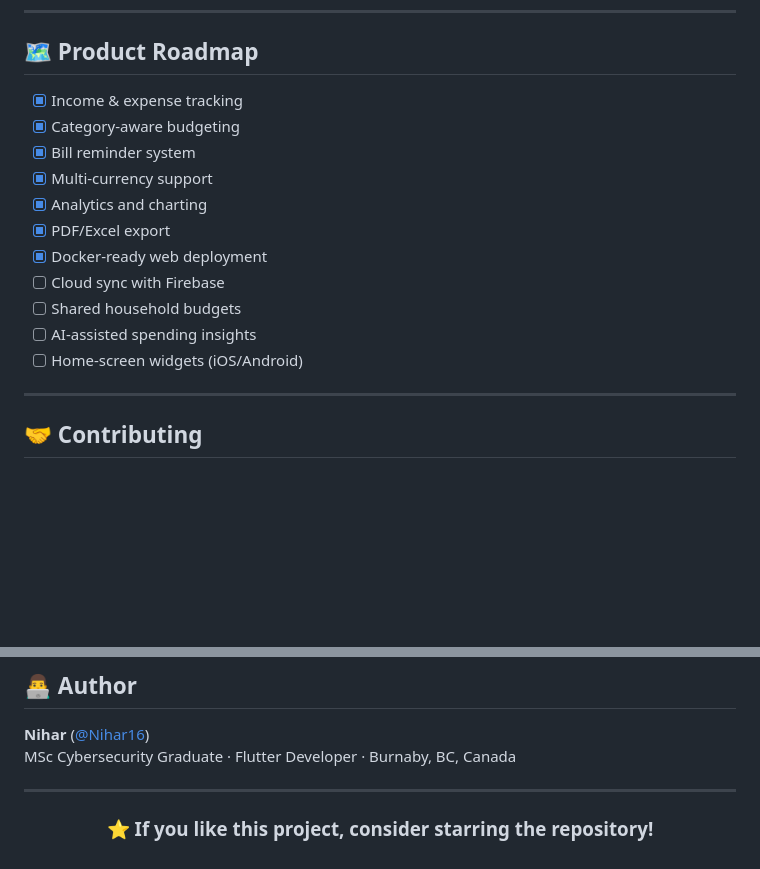
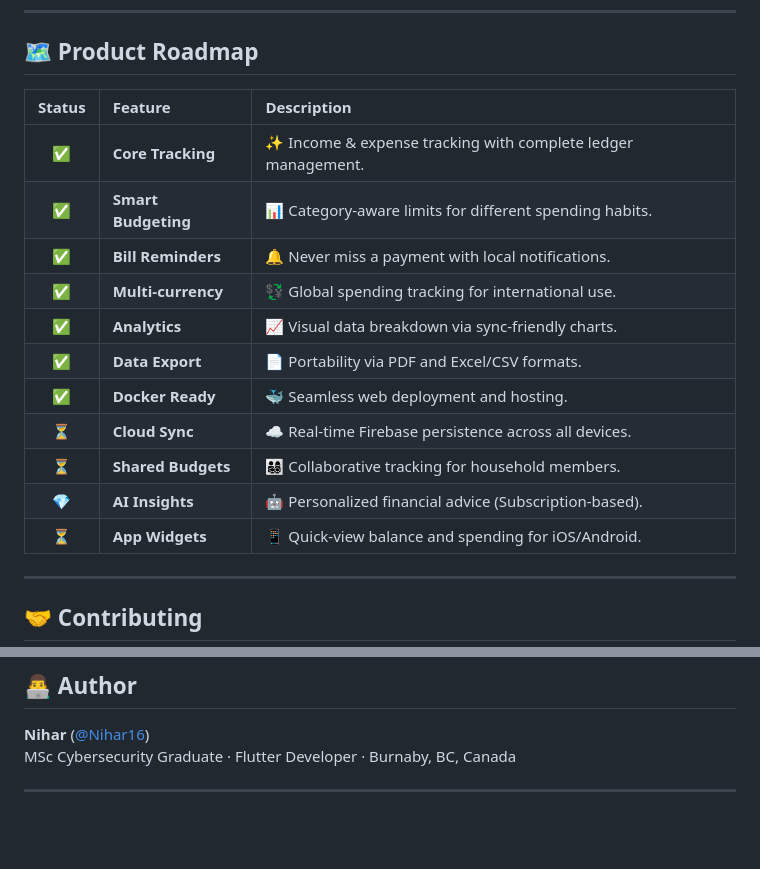
Before and after one commit to Nihar16/BUDGET-AND-EXPENSE-TRACKER, a Markdown page: README.md, 2 parts joined by grey strips. Rendered like a GitHub page; blank space fills up the shorter version.

Commit message:
Revise product roadmap and feature details
Updated product roadmap with feature statuses and descriptions.

```diff
--- a/README.md
+++ b/README.md
@@ -359,14 +359,21 @@ Example markdown:
 
 ## 🗺 Product Roadmap
 
-- [x] Income & expense tracking
-- [x] Category-aware budgeting
-- [x] Bill reminder system
-- [x] Multi-currency support
-- [x] Analytics and charting
-- [x] PDF/Excel export
-- [x] Docker-ready web deployment
-- [ ] Cloud sync with Firebase
-- [ ] Shared household budgets
-- [ ] AI-assisted spending insights
-- [ ] Home-screen widgets (iOS/Android)
+<div align="center">
+
+
+
+| Status | Feature | Description |
+| :---: | :--- | :--- |
+| ✅ | **Core Tracking** | ✨ Income & expense tracking with complete ledger management. |
+| ✅ | **Smart Budgeting** | 📊 Category-aware limits for different spending habits. |
+| ✅ | **Bill Reminders** | 🔔 Never miss a payment with local notifications. |
+| ✅ | **Multi-currency** | 💱 Global spending tracking for international use. |
+| ✅ | **Analytics** | 📈 Visual data breakdown via sync-friendly charts. |
+| ✅ | **Data Export** | 📄 Portability via PDF and Excel/CSV formats. |
+| ✅ | **Docker Ready** | 🐳 Seamless web deployment and hosting. |
+| ⏳ | **Cloud Sync** | ☁️ Real-time Firebase persistence across all devices. |
+| ⏳ | **Shared Budgets** | 👨‍👩‍👧‍👦 Collaborative tracking for household members. |
+| 💎 | **AI Insights** | 🤖 Personalized financial advice (Subscription-based). |
+| ⏳ | **App Widgets** | 📱 Quick-view balance and spending for iOS/Android. |
+
@@ -395,9 +403,3 @@ Please read the [LICENSE](LICENSE) file before using, redistributing, or modifyi
 MSc Cybersecurity Graduate · Flutter Developer · Burnaby, BC, Canada
 
 ---
-
-<div align="center">
-
-### ⭐ If you like this project, consider starring the repository!
-
-</div>
```
Also changed, not shown: other parts of README.md (+1 -0 lines).
